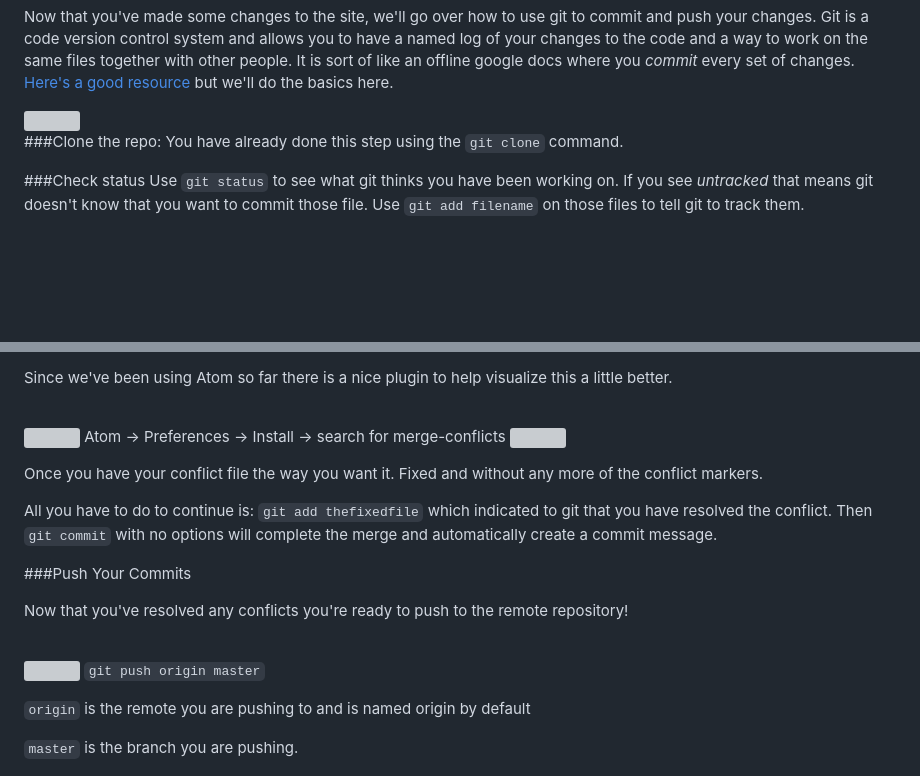
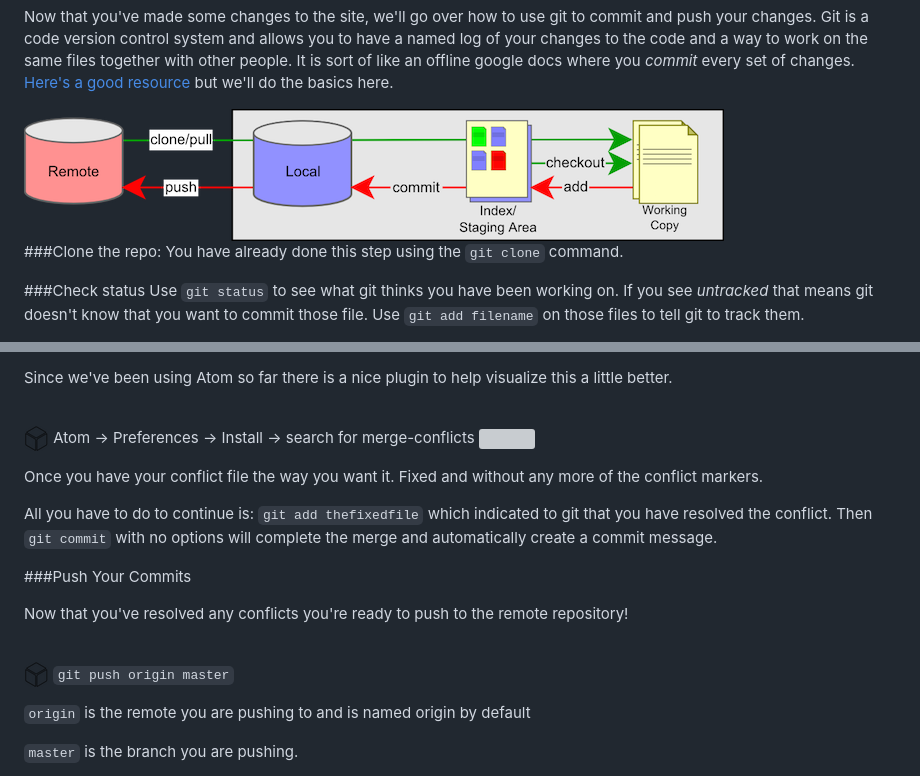
Before and after one commit to dartmouth-cs52-16x/16X-git-map, a Markdown page: README.md, 2 parts joined by grey strips. Drawn GitHub-style; pictures changed too: imgs/git_workflow.png (added), imgs/square.png (added); blank space fills up the shorter version; grey boxes are pictures that could not be loaded.

````diff
--- a/README.md
+++ b/README.md
@@ -68,7 +68,7 @@ Play around and make some changes.  In particular add yourself to the team secti
 
 Now that you've made some changes to the site, we'll go over how to use git to commit and push your changes.   Git is a code version control system and allows you to have a named log of your changes to the code and a way to work on the same files together with other people. It is sort of like an offline google docs where you *commit* every set of changes. [Here's a good resource](http://rogerdudler.github.io/git-guide/) but we'll do the basics here.
 
-<img src="docs/img/git_workflow.png" style="width:600px;">
+<img src="imgs/git_workflow.png" style="width:600px;">
 
 ###Clone the repo:
 You have already done this step using the ```git clone``` command.
@@ -111,8 +111,8 @@
 
 Since we've been using Atom so far there is a nice plugin to help visualize this a little better.
 
-  <br>![](docs/img/square.png) Atom -> Preferences -> Install -> search for merge-conflicts
-  <img src="docs/img/merge-conflicts.gif" style="width:600px;">
+  <br>![](imgs/square.png) Atom -> Preferences -> Install -> search for merge-conflicts
+  <img src="imgs/merge-conflicts.gif" style="width:600px;">
 
 
 Once you have your conflict file the way you want it.  Fixed and without any more of the conflict markers.
@@ -124,7 +124,7 @@
 
 Now that you've resolved any conflicts you're ready to push to the remote repository!
 
-  <br>![](docs/img/square.png) ```git push origin master```
+  <br>![](imgs/square.png) ```git push origin master```
 
   ```origin``` is the remote you are pushing to and is named origin by default
 
````
Also changed, not shown: other parts of README.md (+13 -13 lines), imgs/github_cmd.png (added), imgs/merge-conflicts.png (added), imgs/simpleserver.jpg (added), 1 other file.
